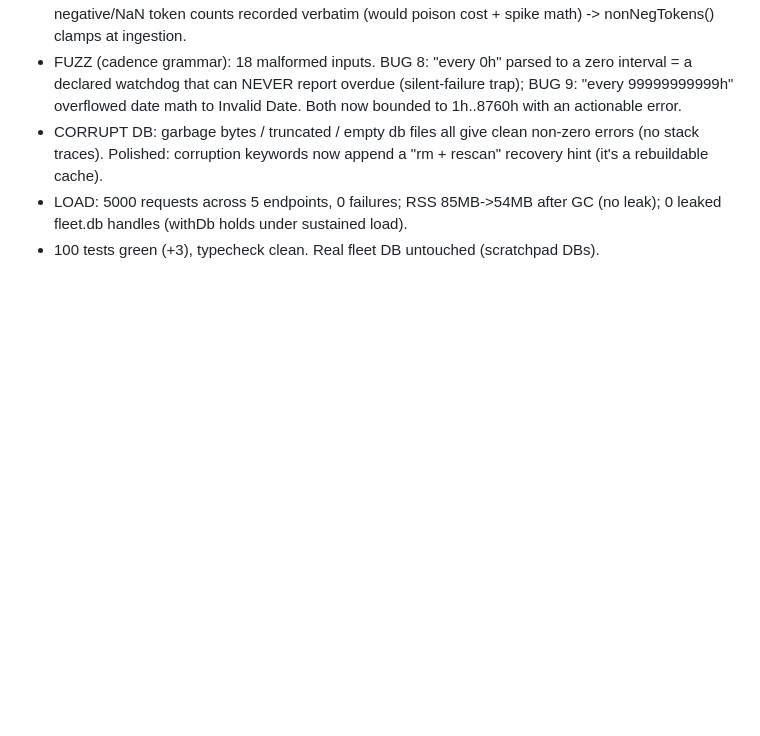
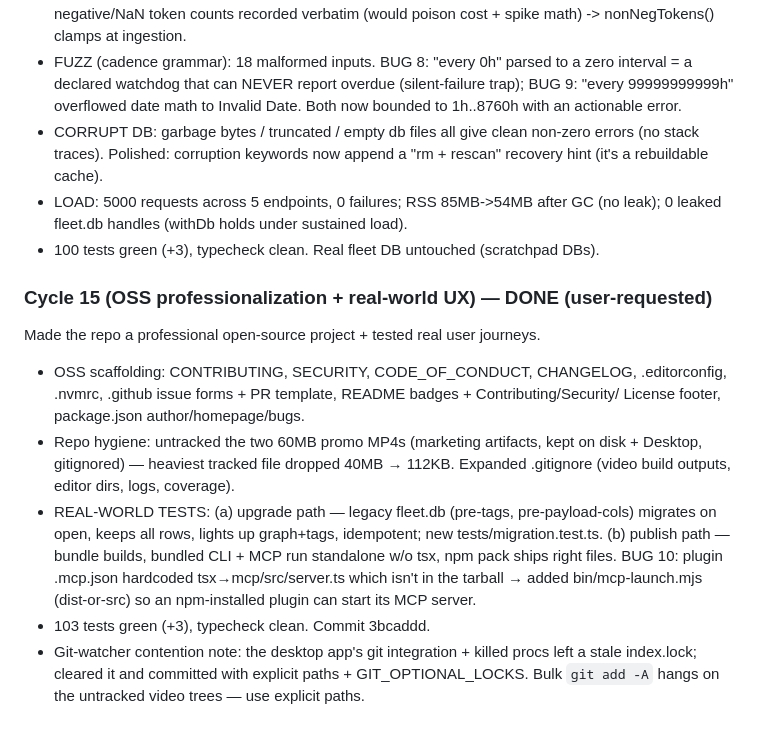
Before and after one commit to ANVEAI/anveinspect, a Markdown page: docs/autonomous-run-2026-07-13.md, the part around the change. Rendered like a GitHub page; blank space fills up the shorter version.

Commit message:
docs: log Cycle 15 (OSS professionalization + real-world UX)
Co-Authored-By: Claude Fable 5 <noreply@anthropic.com>

```diff
--- a/docs/autonomous-run-2026-07-13.md
+++ b/docs/autonomous-run-2026-07-13.md
@@ -263,3 +263,23 @@ Adversarial test round beyond functional QA. 3 real bugs found + fixed w/ regres
 - LOAD: 5000 requests across 5 endpoints, 0 failures; RSS 85MB->54MB after GC
   (no leak); 0 leaked fleet.db handles (withDb holds under sustained load).
 - 100 tests green (+3), typecheck clean. Real fleet DB untouched (scratchpad DBs).
+
+### Cycle 15 (OSS professionalization + real-world UX) — DONE (user-requested)
+Made the repo a professional open-source project + tested real user journeys.
+- OSS scaffolding: CONTRIBUTING, SECURITY, CODE_OF_CONDUCT, CHANGELOG, .editorconfig,
+  .nvmrc, .github issue forms + PR template, README badges + Contributing/Security/
+  License footer, package.json author/homepage/bugs.
+- Repo hygiene: untracked the two 60MB promo MP4s (marketing artifacts, kept on
+  disk + Desktop, gitignored) — heaviest tracked file dropped 40MB → 112KB.
+  Expanded .gitignore (video build outputs, editor dirs, logs, coverage).
+- REAL-WORLD TESTS: (a) upgrade path — legacy fleet.db (pre-tags, pre-payload-cols)
+  migrates on open, keeps all rows, lights up graph+tags, idempotent; new
+  tests/migration.test.ts. (b) publish path — bundle builds, bundled CLI + MCP run
+  standalone w/o tsx, npm pack ships right files. BUG 10: plugin .mcp.json hardcoded
+  tsx→mcp/src/server.ts which isn't in the tarball → added bin/mcp-launch.mjs
+  (dist-or-src) so an npm-installed plugin can start its MCP server.
+- 103 tests green (+3), typecheck clean. Commit 3bcaddd.
+- Git-watcher contention note: the desktop app's git integration + killed procs
+  left a stale index.lock; cleared it and committed with explicit paths +
+  GIT_OPTIONAL_LOCKS. Bulk `git add -A` hangs on the untracked video trees — use
+  explicit paths.
```
